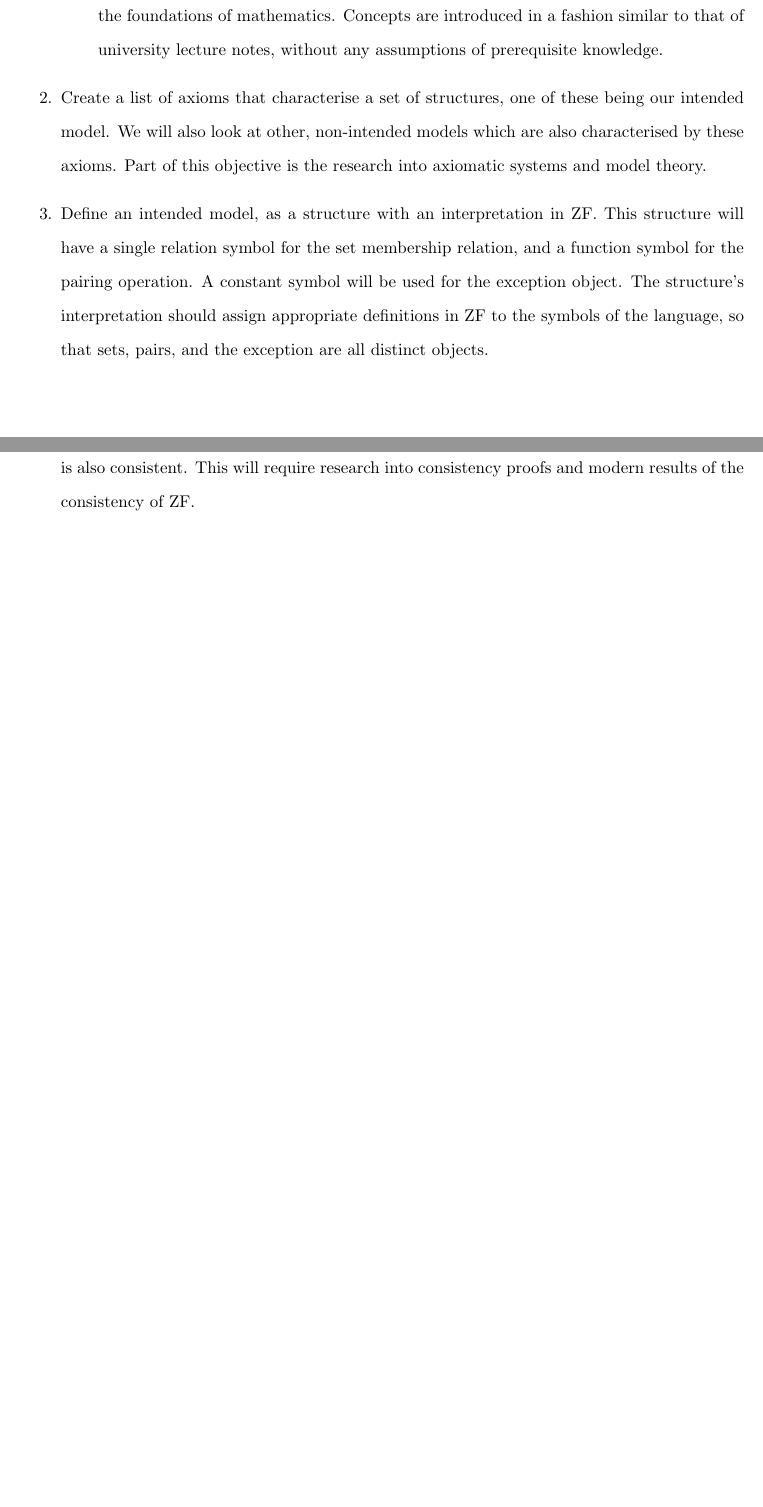
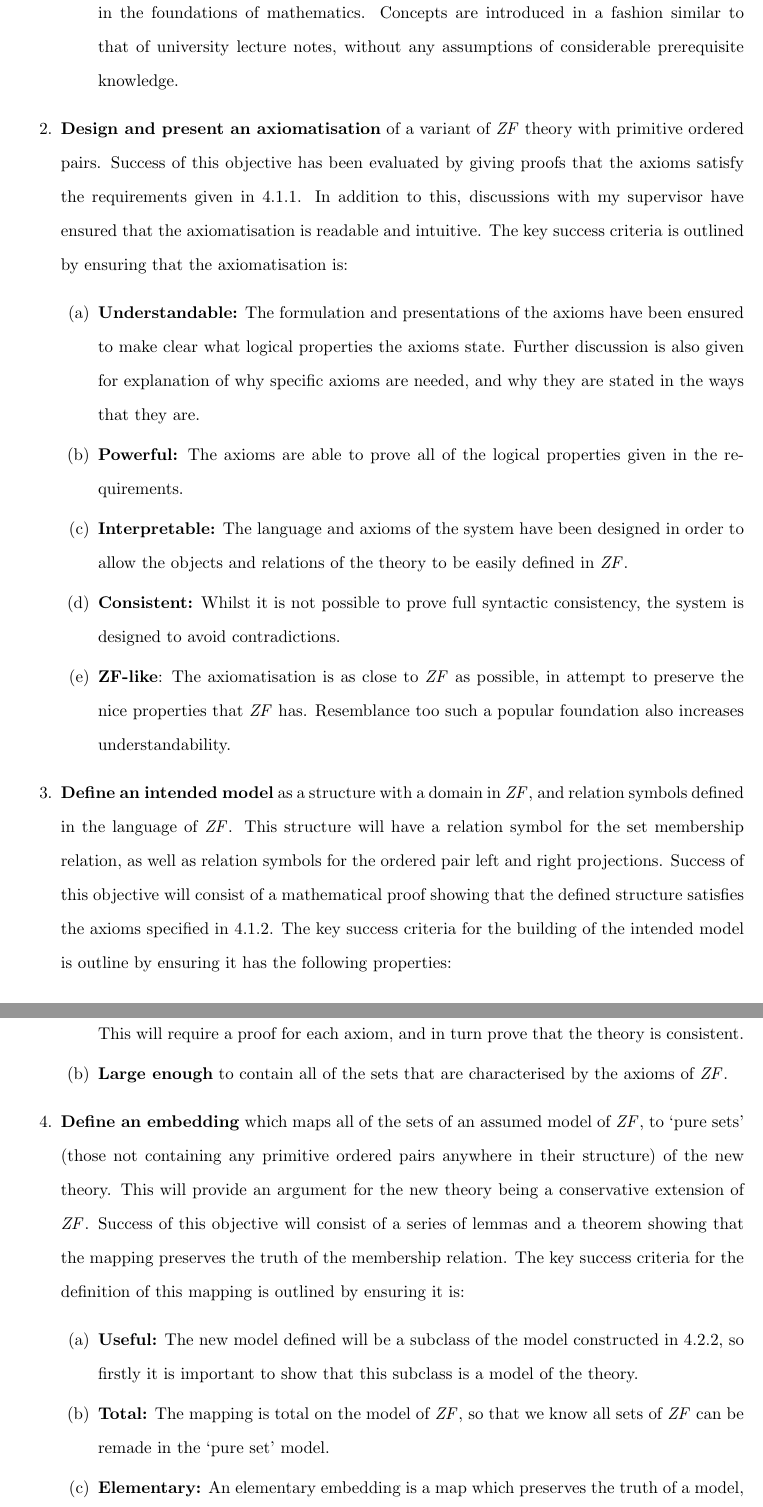
Before and after one commit to ciaran-matthew-dunne/diss-project, a LaTeX thesis (diss.tex): two parts of pages 11 and 12 of 50 before the commit and two parts of pages 13 and 14 of 52 after it, joined at a grey line, cut so that both start at the same text, the shorter picture padded with empty space. Compiled offline with pdfLaTeX.

Commit message:
Finished introduction, turtles, aims and objectives.

```diff
--- a/diss.tex
+++ b/diss.tex
@@ -5,8 +5,10 @@
 \usepackage[utf8]{inputenc}
 \usepackage{amsmath, amsthm, amssymb, amsfonts}
 \usepackage{setspace}
+\usepackage{wrapfig}
 \usepackage{graphicx}
 \usepackage{enumitem}
+\usepackage{quoting}
 \usepackage{array}
 \usepackage[margin=1in]{geometry}
 \newcommand{\all}[1]{\forall_{\mathit{#1}}\hspace{0.5mm}}
@@ -209,17 +244,41 @@ To achieve the aims specified above, we targeted 4 main objectives:
-    \item Understandable: This project is aimed at undergraduate students with an interest in the foundations of mathematics. Concepts are introduced in a fashion similar to that of university lecture notes, without any assumptions of prerequisite knowledge.
+    \item \textbf{Mathematically Accurate:} The review has no mathematical inconsistencies, and has as little ambiguity as possible, without going into too much detail.
+    \item \textbf{Well-Cited:} Definitions and results mentioned in the review has citations where appropriate, allowing the reader to conduct further reading if needed.
+    \item \textbf{Understandable:} This project is aimed at undergraduate students with an interest in the foundations of mathematics. Concepts are introduced in a fashion similar to that of university lecture notes, without any assumptions of considerable prerequisite knowledge.
   \end{enumerate}
 
-  \item Create a list of axioms that characterise a set of structures, one of these being our intended model.
-  We will also look at other, non-intended models which are also characterised by these axioms.
-  Part of this objective is the research into axiomatic systems and model theory.
+  \item \textbf{Design and present an axiomatisation} of a variant of $\mathit{ZF}$ theory with primitive ordered pairs.
+  Success of this objective has been evaluated by giving proofs that the axioms satisfy the requirements given in~\ref{zfpreq}.
+  In addition to this, discussions with my supervisor have ensured that the axiomatisation is readable and intuitive.
+  The key success criteria is outlined by ensuring that the axiomatisation is:
+  \begin{enumerate}
+    \item \textbf{Understandable:} The formulation and presentations of the axioms have been ensured to make clear what logical properties the axioms state. Further discussion is also given for explanation of why specific axioms are needed, and why they are stated in the ways that they are.
+    \item \textbf{Powerful:} The axioms are able to prove all of the logical properties given in the requirements.
+    \item \textbf{Interpretable:} The language and axioms of the system have been designed in order to allow the objects and relations of the theory to be easily defined in $\mathit{ZF}$.
+    \item \textbf{Consistent:} Whilst it is not possible to prove full syntactic consistency, the system is designed to avoid contradictions.
+    \item \textbf{$\mathbf{ZF}$-like}: The axiomatisation is as close to $\mathit{ZF}$ as possible, in attempt to preserve the nice properties that $\mathit{ZF}$ has.
+    Resemblance too such a popular foundation also increases understandability.
+  \end{enumerate}
 
-  \item Define an intended model, as a structure with an interpretation in ZF. This structure will have a single relation symbol for the set membership relation, and a function symbol for the pairing operation.
-  A constant symbol will be used for the exception object.
-  The structure's interpretation should assign appropriate definitions in ZF to the symbols of the language, so that sets, pairs, and the exception are all distinct objects.
+  \item \textbf{Define an intended model} as a structure with a domain in $\mathit{ZF}$, and relation symbols defined in the language of $\mathit{ZF}$.
+  This structure will have a relation symbol for the set membership relation, as well as relation symbols for the ordered pair left and right projections.
+  Success of this objective will consist of a mathematical proof showing that the defined structure satisfies the axioms specified in~\ref{zfpaxioms}.
+  The key success criteria for the building of the intended model is outline by ensuring it has the following properties:
+  \begin{enumerate}
+    \item \textbf{Satisfaction:} Every axiom of the theory given in~\ref{zfpaxioms} must be satisfied by the model. This will require a proof for each axiom, and in turn prove that the theory is consistent.
+    \item \textbf{Large enough} to contain all of the sets that are characterised by the axioms of $\mathit{ZF}$.
+  \end{enumerate}
 
-  \item A proof of equiconsistency with ZF, so that we know that if ZF is consistent, our new theory is also consistent.
-  This will require research into consistency proofs and modern results of the consistency of ZF.
+  \item \textbf{Define an embedding} which maps all of the sets of an assumed model of $\mathit{ZF}$, to `pure sets' (those not containing any primitive ordered pairs anywhere in their structure) of the new theory.
+  This will provide an argument for the new theory being a conservative extension of $\mathit{ZF}$.
+  Success of this objective will consist of a series of lemmas and a theorem showing that the mapping preserves the truth of the membership relation.
+  The key success criteria for the definition of this mapping is outlined by ensuring it is:
+  \begin{enumerate}
+    \item \textbf{Useful:} The new model defined will be a subclass of the model constructed in~\ref{zfpmodel}, so firstly it is important to show that this subclass is a model of the theory.
+    \item \textbf{Total:} The mapping is total on the model of $\mathit{ZF}$, so that we know all sets of $\mathit{ZF}$ can be remade in the `pure set' model.
+    \item \textbf{Elementary:} An elementary embedding is a map which preserves the truth of a model, so that all true formula in the model of $\mathit{ZF}$ are also true in the new model.
+  \end{enumerate}
 \end{enumerate}
+
 
 \chapter{Background \& Literature Review}
 This section will review some of the main concepts that will be involved in the project, in reference to literature involving them.
```
Also changed, not shown: diss.tex (49 more changed lines).
